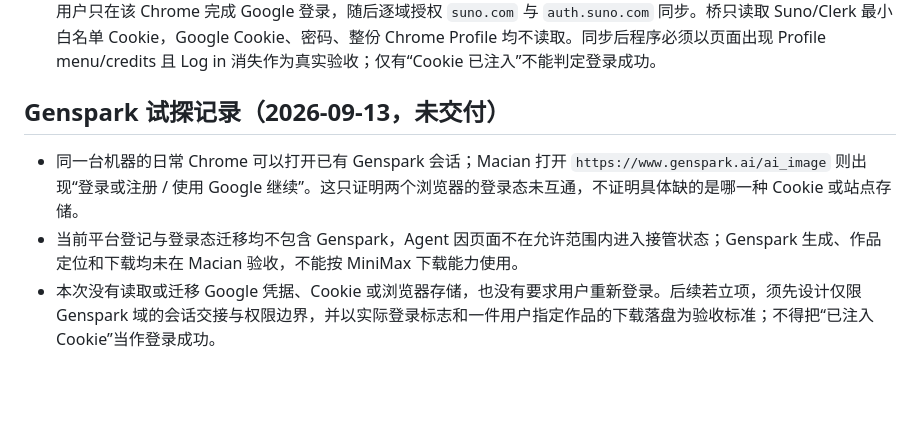
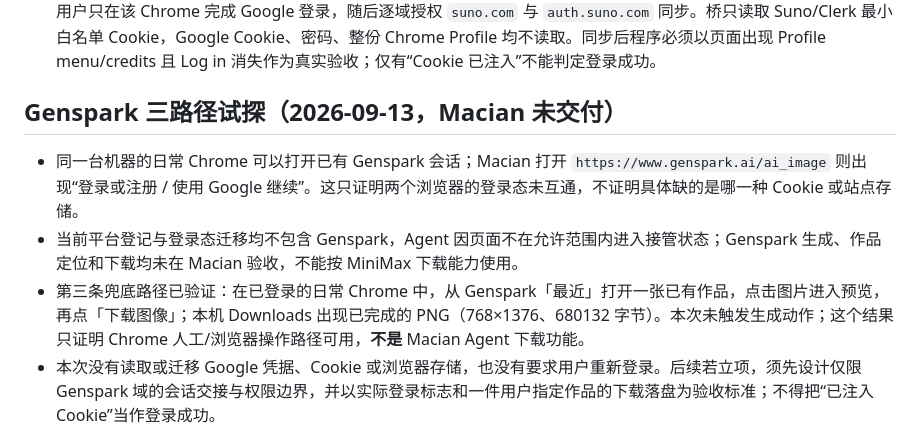
Before and after one commit to oracle9i88/agent-browser-local, a Markdown page: agent-chrome-lite/README.md, the part around the change. Rendered like a GitHub page; blank space fills up the shorter version.

Commit message:
docs: record Chrome Genspark download fallback

```diff
--- a/agent-chrome-lite/README.md
+++ b/agent-chrome-lite/README.md
@@ -36,10 +36,11 @@
 - 启动失败会显示本地错误窗口；页面故障会在工具栏显示红色状态，同时明确保留登录资料。
 - Google/Suno 登录不会在 Electron 内嵌窗口里反复尝试：迁移向导可打开使用独立持久 Profile 的 Chrome 会话桥；用户只在该 Chrome 完成 Google 登录，随后逐域授权 `suno.com` 与 `auth.suno.com` 同步。桥只读取 Suno/Clerk 最小白名单 Cookie，Google Cookie、密码、整份 Chrome Profile 均不读取。同步后程序必须以页面出现 Profile menu/credits 且 Log in 消失作为真实验收；仅有“Cookie 已注入”不能判定登录成功。
 
-## Genspark 试探记录（2026-09-13，未交付）
+## Genspark 三路径试探（2026-09-13，Macian 未交付）
 
 - 同一台机器的日常 Chrome 可以打开已有 Genspark 会话；Macian 打开 `https://www.genspark.ai/ai_image` 则出现“登录或注册 / 使用 Google 继续”。这只证明两个浏览器的登录态未互通，不证明具体缺的是哪一种 Cookie 或站点存储。
 - 当前平台登记与登录态迁移均不包含 Genspark，Agent 因页面不在允许范围内进入接管状态；Genspark 生成、作品定位和下载均未在 Macian 验收，不能按 MiniMax 下载能力使用。
+- 第三条兜底路径已验证：在已登录的日常 Chrome 中，从 Genspark「最近」打开一张已有作品，点击图片进入预览，再点「下载图像」；本机 Downloads 出现已完成的 PNG（768×1376、680132 字节）。本次未触发生成动作；这个结果只证明 Chrome 人工/浏览器操作路径可用，**不是** Macian Agent 下载功能。
 - 本次没有读取或迁移 Google 凭据、Cookie 或浏览器存储，也没有要求用户重新登录。后续若立项，须先设计仅限 Genspark 域的会话交接与权限边界，并以实际登录标志和一件用户指定作品的下载落盘为验收标准；不得把“已注入 Cookie”当作登录成功。
 
 ## 明确不提供
```
